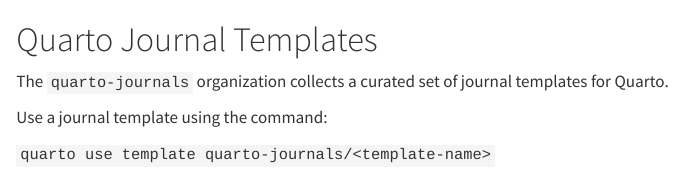
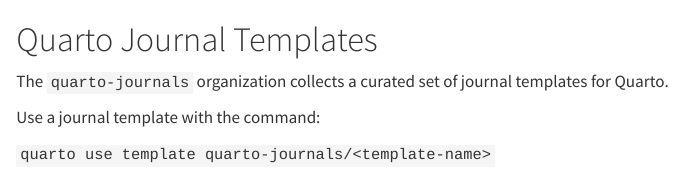
Before and after one commit to quarto-journals/.github, a Quarto document (ORG-README.qmd): the page in a window 1100 px wide, from its top. Rendered offline with R 4.5, knitr and Pandoc in place of Quarto, with nearby package versions; drawn as R Markdown's standard HTML page in place of the format the file asks for; some code elsewhere in the file could not run offline.

Commit message:
Update ORG-README.qmd
Modify the correct file according to 0fdd3e09d1713a85afbd5aa564d7c0f7aa07ed5a

@dragonstyle I am using a qmd to generate the .md file. Hence where the modification must be done.

```diff
--- a/ORG-README.qmd
+++ b/ORG-README.qmd
@@ -11,7 +11,7 @@
 
 The `quarto-journals` organization collects a curated set of journal templates for Quarto.
 
-Use a journal template using the command:
+Use a journal template with the command:
 
 `quarto use template quarto-journals/<template-name>`
 
```
